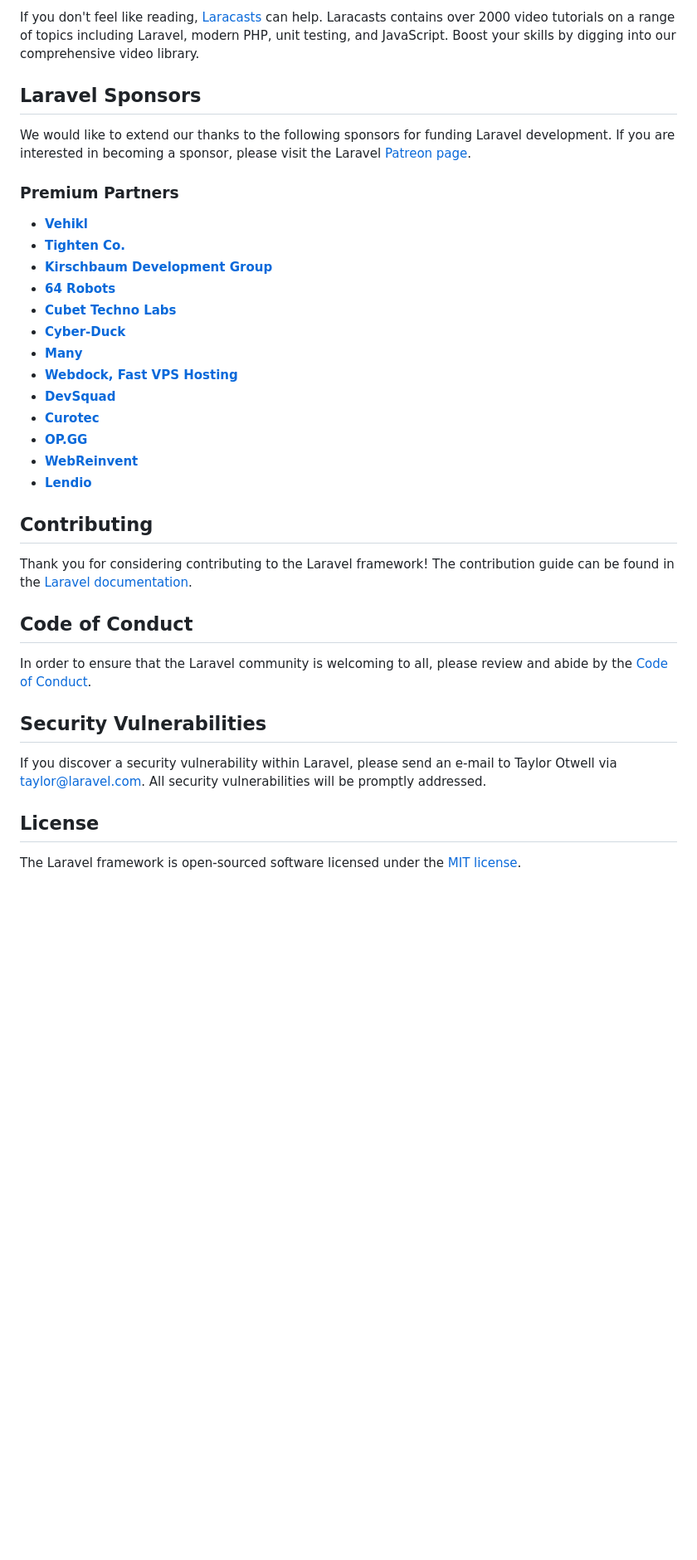
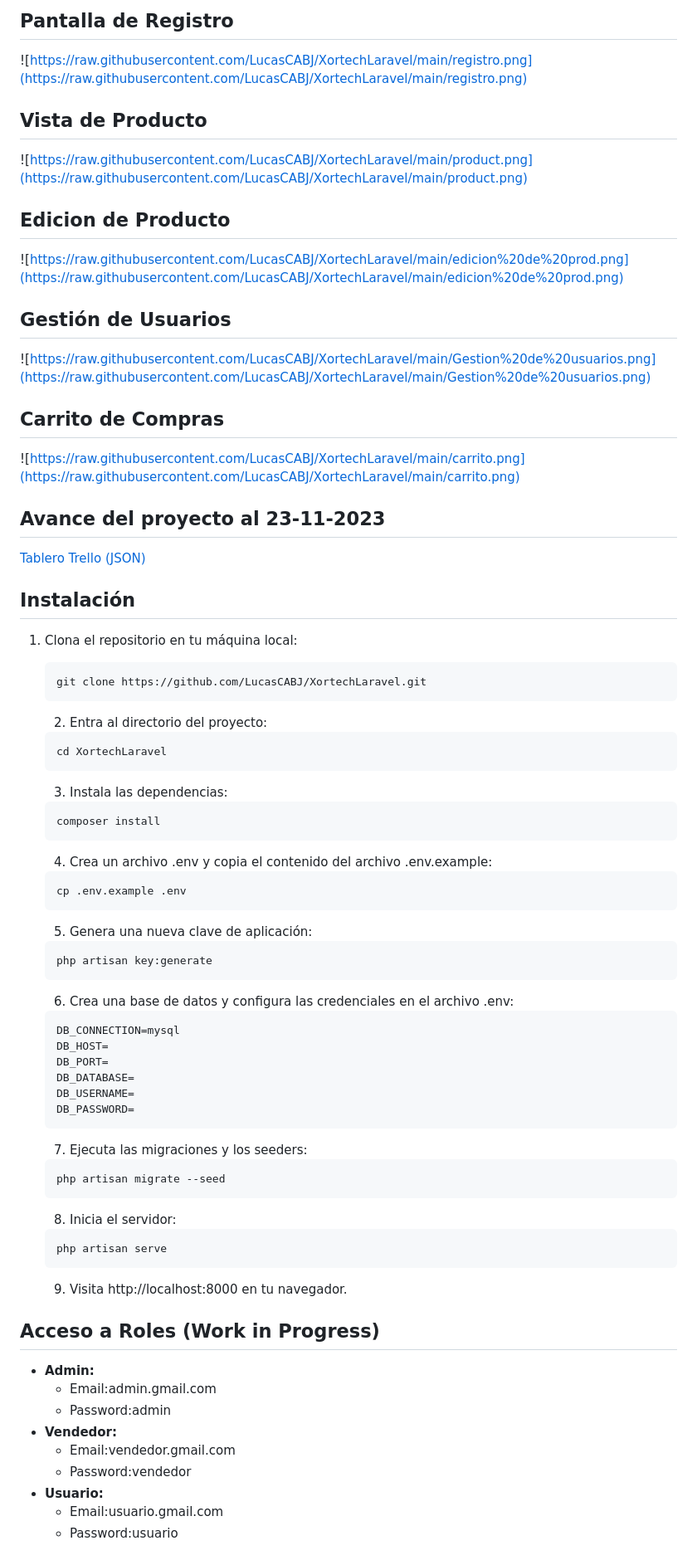
Before and after one commit to LucasCABJ/XortechLaravel, a Markdown page: README.md, the part around one of its changes. Shown at 83% size. GitHub-like rendering; blank space fills up the shorter version.

Commit message:
Actualizado README.md

````diff
--- a/README.md
+++ b/README.md
@@ -29,38 +23,79 @@ You may also try the [Laravel Bootcamp](https://bootcamp.laravel.com), where you
 
-If you don't feel like reading, [Laracasts](https://laracasts.com) can help. Laracasts contains over 2000 video tutorials on a range of topics including Laravel, modern PHP, unit testing, and JavaScript. Boost your skills by digging into our comprehensive video library.
+## Pantalla de Registro
+![https://raw.githubusercontent.com/LucasCABJ/XortechLaravel/main/registro.png](https://raw.githubusercontent.com/LucasCABJ/XortechLaravel/main/registro.png)
 
-## Laravel Sponsors
+## Vista de Producto
+![https://raw.githubusercontent.com/LucasCABJ/XortechLaravel/main/product.png](https://raw.githubusercontent.com/LucasCABJ/XortechLaravel/main/product.png)
 
-We would like to extend our thanks to the following sponsors for funding Laravel development. If you are interested in becoming a sponsor, please visit the Laravel [Patreon page](https://patreon.com/taylorotwell).
+## Edicion de Producto
+![https://raw.githubusercontent.com/LucasCABJ/XortechLaravel/main/edicion%20de%20prod.png](https://raw.githubusercontent.com/LucasCABJ/XortechLaravel/main/edicion%20de%20prod.png)
 
-### Premium Partners
+## Gestión de Usuarios
+![https://raw.githubusercontent.com/LucasCABJ/XortechLaravel/main/Gestion%20de%20usuarios.png](https://raw.githubusercontent.com/LucasCABJ/XortechLaravel/main/Gestion%20de%20usuarios.png)
 
-- **[Vehikl](https://vehikl.com/)**
-- **[Tighten Co.](https://tighten.co)**
-- **[Kirschbaum Development Group](https://kirschbaumdevelopment.com)**
-- **[64 Robots](https://64robots.com)**
-- **[Cubet Techno Labs](https://cubettech.com)**
-- **[Cyber-Duck](https://cyber-duck.co.uk)**
-- **[Many](https://www.many.co.uk)**
-- **[Webdock, Fast VPS Hosting](https://www.webdock.io/en)**
-- **[DevSquad](https://devsquad.com)**
-- **[Curotec](https://www.curotec.com/services/technologies/laravel/)**
-- **[OP.GG](https://op.gg)**
-- **[WebReinvent](https://webreinvent.com/?utm_source=laravel&utm_medium=github&utm_campaign=patreon-sponsors)**
-- **[Lendio](https://lendio.com)**
+## Carrito de Compras
+![https://raw.githubusercontent.com/LucasCABJ/XortechLaravel/main/carrito.png](https://raw.githubusercontent.com/LucasCABJ/XortechLaravel/main/carrito.png)
 
-## Contributing
+## Avance del proyecto al 23-11-2023
+[Tablero Trello (JSON)](https://raw.githubusercontent.com/LucasCABJ/XortechLaravel/main/TableroTrello.json)
 
-Thank you for considering contributing to the Laravel framework! The contribution guide can be found in the [Laravel documentation](https://laravel.com/docs/contributions).
+## Instalación
 
-## Code of Conduct
+1. Clona el repositorio en tu máquina local:
 
-In order to ensure that the Laravel community is welcoming to all, please review and abide by the [Code of Conduct](https://laravel.com/docs/contributions#code-of-conduct).
+   ```bash
+   git clone https://github.com/LucasCABJ/XortechLaravel.git
+    ```
+   2. Entra al directorio del proyecto:
 
-## Security Vulnerabilities
+   ```bash
+   cd XortechLaravel
+   ```
+    3. Instala las dependencias:
 
-If you discover a security vulnerability within Laravel, please send an e-mail to Taylor Otwell via [taylor@laravel.com](mailto:taylor@laravel.com). All security vulnerabilities will be promptly addressed.
+    ```bash
+    composer install
+    ```
+    4. Crea un archivo .env y copia el contenido del archivo .env.example:
 
-## License
+    ```bash
+    cp .env.example .env
+    ```
+    5. Genera una nueva clave de aplicación:
 
-The Laravel framework is open-sourced software licensed under the [MIT license](https://opensource.org/licenses/MIT).
+    ```bash
+    php artisan key:generate
+    ```
+    6. Crea una base de datos y configura las credenciales en el archivo .env:
+
+    ```bash
+    DB_CONNECTION=mysql
+    DB_HOST=
+    DB_PORT=
+    DB_DATABASE=
+    DB_USERNAME=
+    DB_PASSWORD=
+    ```
+    7. Ejecuta las migraciones y los seeders:
+
+    ```bash
+    php artisan migrate --seed
+    ```
+    8. Inicia el servidor:
+
+    ```bash
+    php artisan serve
+    ```
+    9. Visita http://localhost:8000 en tu navegador.
+
+ ## Acceso a Roles (Work in Progress)
+- **Admin:**
+  - Email:admin.gmail.com
+  - Password:admin
+- **Vendedor:**
+  - Email:vendedor.gmail.com
+  - Password:vendedor
+- **Usuario:**
+  - Email:usuario.gmail.com
+  - Password:usuario
+
````
Also changed, not shown: other parts of README.md (+16 -20 lines).
